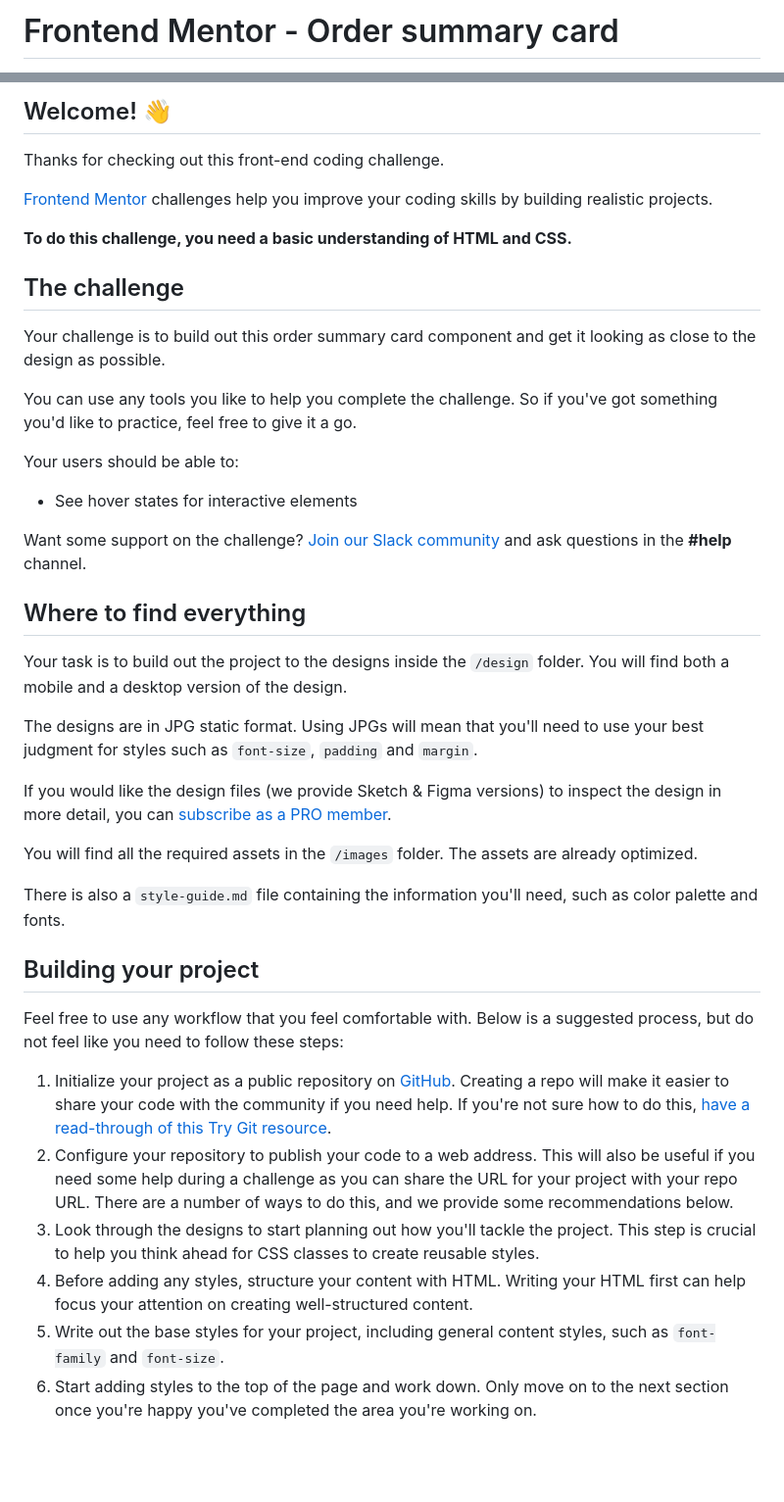
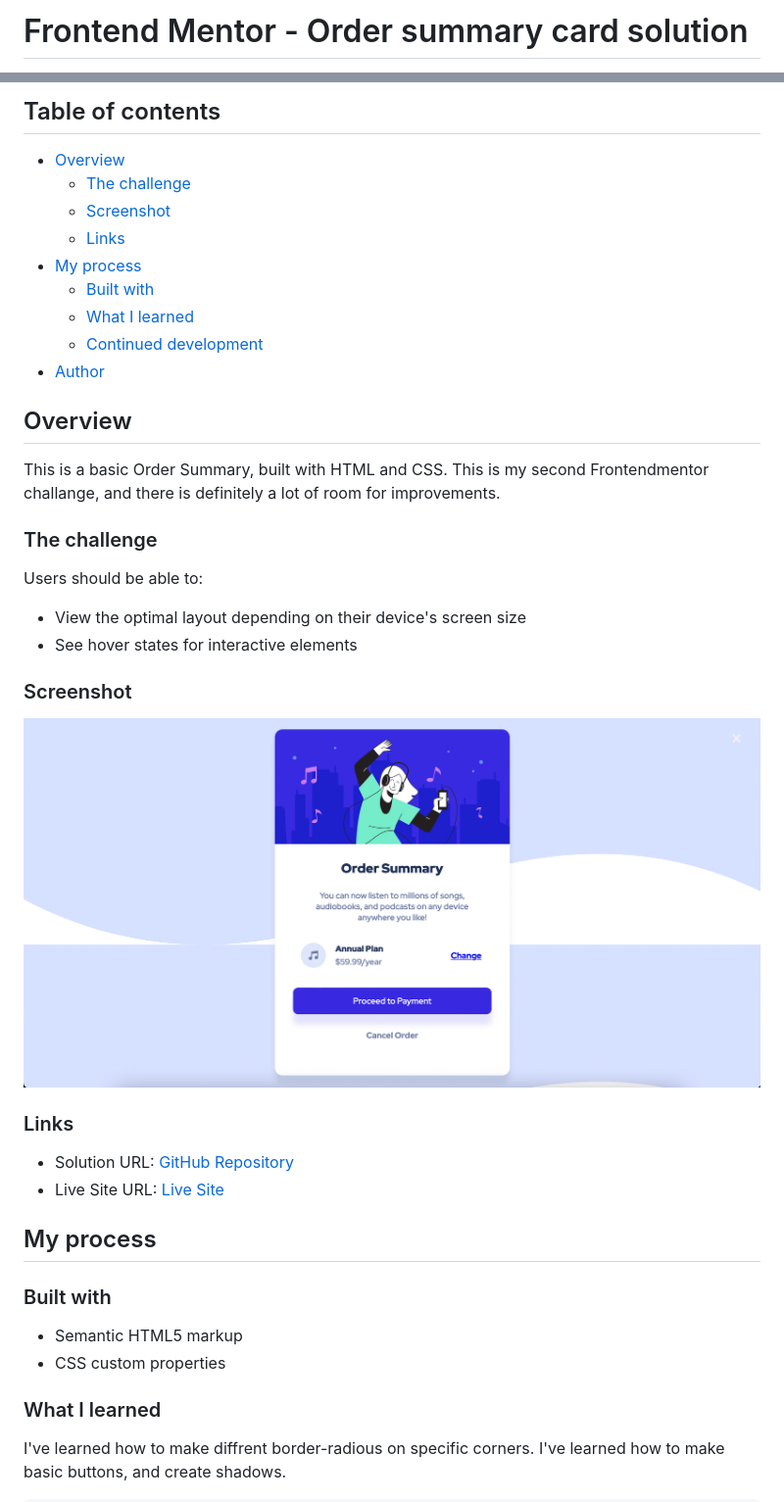
Before and after one commit to d4wk0m/Order-Summary, a Markdown page: README.md, 2 parts joined by grey strips. Shown: that part at 98% size. GitHub-like rendering; pictures changed too: screenshot.png (added); blank space fills up the shorter version.

Commit message:
README changes and index.html improvements.

```diff
--- a/README.md
+++ b/README.md
@@ -1,2 +1,2 @@
-# Frontend Mentor - Order summary card
+# Frontend Mentor - Order summary card solution
 
@@ -4,44 +4,45 @@
 
-## Welcome! 👋
+## Table of contents
 
-Thanks for checking out this front-end coding challenge.
+- [Overview](#overview)
+  - [The challenge](#the-challenge)
+  - [Screenshot](#screenshot)
+  - [Links](#links)
+- [My process](#my-process)
+  - [Built with](#built-with)
+  - [What I learned](#what-i-learned)
+  - [Continued development](#continued-development)
+- [Author](#author)
 
-[Frontend Mentor](https://www.frontendmentor.io) challenges help you improve your coding skills by building realistic projects.
 
-**To do this challenge, you need a basic understanding of HTML and CSS.**
+## Overview
 
-## The challenge
+This is a basic Order Summary, built with HTML and CSS. This is my second Frontendmentor challange, and there is definitely a lot of room for improvements.
+### The challenge
 
-Your challenge is to build out this order summary card component and get it looking as close to the design as possible.
+Users should be able to:
 
-You can use any tools you like to help you complete the challenge. So if you've got something you'd like to practice, feel free to give it a go.
-
-Your users should be able to:
-
+- View the optimal layout depending on their device's screen size
 - See hover states for interactive elements
 
-Want some support on the challenge? [Join our Slack community](https://www.frontendmentor.io/slack) and ask questions in the **#help** channel.
+### Screenshot
 
-## Where to find everything
+![](./screenshot.png)
 
-Your task is to build out the project to the designs inside the `/design` folder. You will find both a mobile and a desktop version of the design.
+### Links
 
-The designs are in JPG static format. Using JPGs will mean that you'll need to use your best judgment for styles such as `font-size`, `padding` and `margin`.
+- Solution URL: [GitHub Repository](https://github.com/d4wk0m/Order-Summary)
+- Live Site URL: [Live Site](https://d4wk0m.github.io/Order-Summary/)
 
-If you would like the design files (we provide Sketch & Figma versions) to inspect the design in more detail, you can [subscribe as a PRO member](https://www.frontendmentor.io/pro).
+## My process
 
-You will find all the required assets in the `/images` folder. The assets are already optimized.
+### Built with
 
-There is also a `style-guide.md` file containing the information you'll need, such as color palette and fonts.
+- Semantic HTML5 markup
+- CSS custom properties
 
-## Building your project
 
-Feel free to use any workflow that you feel comfortable with. Below is a suggested process, but do not feel like you need to follow these steps:
+### What I learned
 
-1. Initialize your project as a public repository on [GitHub](https://github.com/). Creating a repo will make it easier to share your code with the community if you need help. If you're not sure how to do this, [have a read-through of this Try Git resource](https://try.github.io/).
-2. Configure your repository to publish your code to a web address. This will also be useful if you need some help during a challenge as you can share the URL for your project with your repo URL. There are a number of ways to do this, and we provide some recommendations below.
-3. Look through the designs to start planning out how you'll tackle the project. This step is crucial to help you think ahead for CSS classes to create reusable styles.
-4. Before adding any styles, structure your content with HTML. Writing your HTML first can help focus your attention on creating well-structured content.
-5. Write out the base styles for your project, including general content styles, such as `font-family` and `font-size`.
-6. Start adding styles to the top of the page and work down. Only move on to the next section once you're happy you've completed the area you're working on.
+I've learned how to make diffrent border-radious on specific corners. I've learned how to make basic buttons, and create shadows.
 
```
Also changed, not shown: other parts of README.md (+36 -39 lines), README-template.md (deleted, +0 -110 lines), 1 other file.
